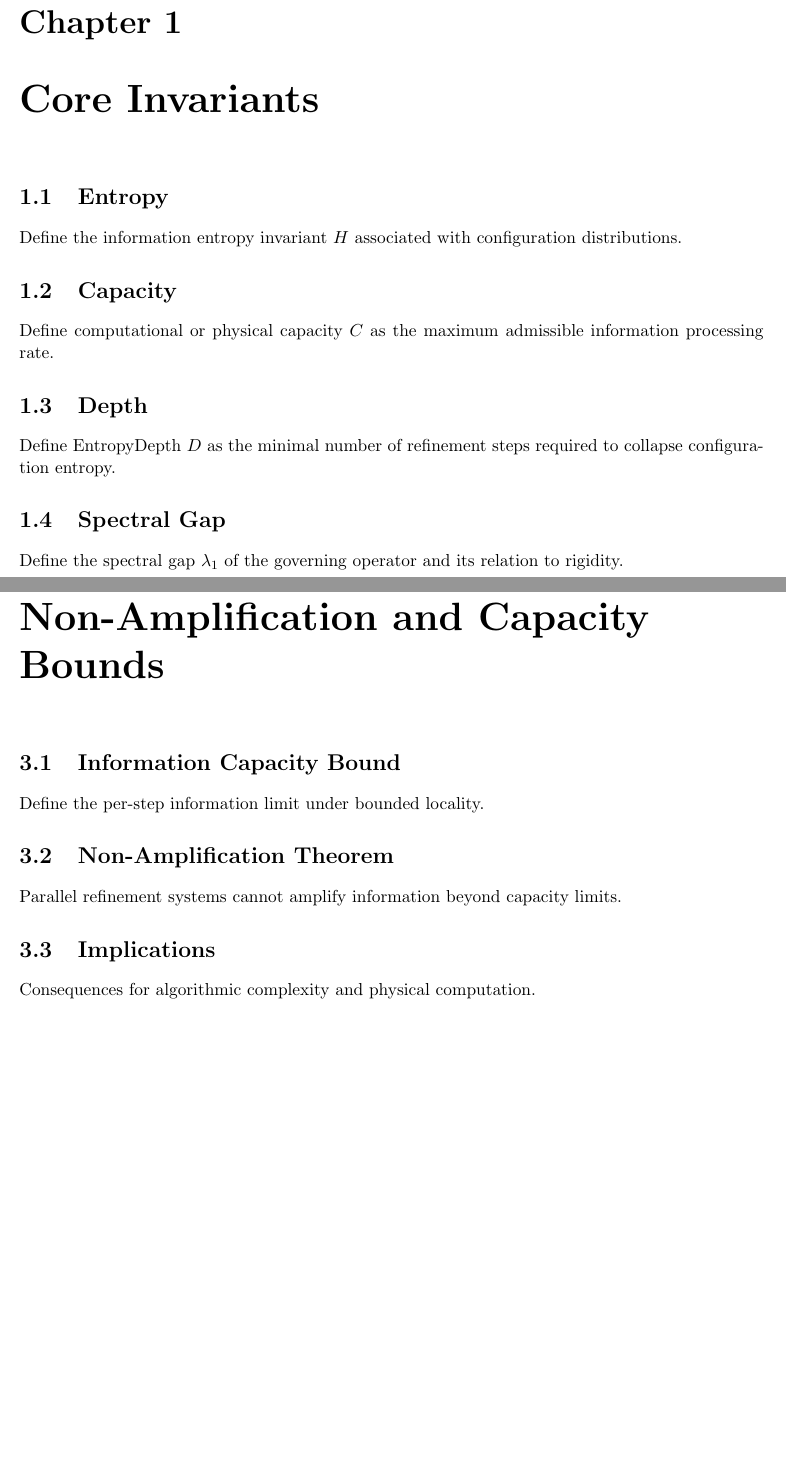
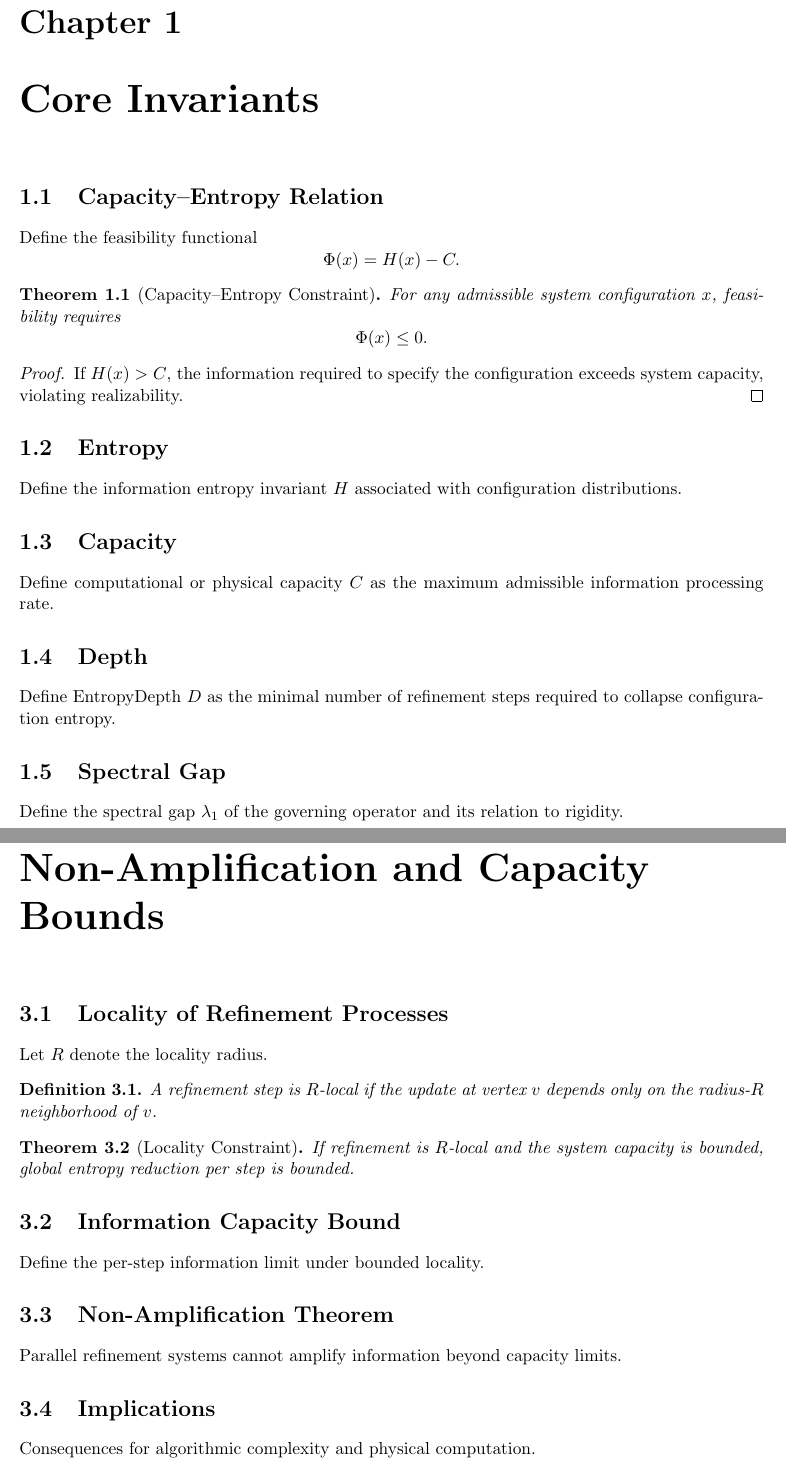
Before and after one commit to inaciovasquez2020/urf-textbook, a LaTeX thesis (main.tex, which reads tex/chapters/01_core_invariants.tex, tex/chapters/03_capacity_bounds.tex, tex/sections/entropy_capacity_relation.tex): two parts of pages 1 and 5 of 43, joined at a grey line, cut so that both start at the same text, the shorter picture padded with empty space. Compiled offline with pdfLaTeX.

Commit message:
Expand URF textbook sections: capacity-entropy relation, locality refinement, spectral rigidity

```diff
--- a/tex/chapters/01_core_invariants.tex
+++ b/tex/chapters/01_core_invariants.tex
@@ -1,4 +1,5 @@
 \chapter{Core Invariants}
+\input{tex/sections/entropy_capacity_relation}
 
 \section{Entropy}
 Define the information entropy invariant \(H\) associated with configuration distributions.
--- a/tex/chapters/03_capacity_bounds.tex
+++ b/tex/chapters/03_capacity_bounds.tex
@@ -1,4 +1,5 @@
 \chapter{Non-Amplification and Capacity Bounds}
+\input{tex/sections/locality_refinement}
 
 \section{Information Capacity Bound}
 Define the per-step information limit under bounded locality.
--- /dev/null
+++ b/tex/sections/entropy_capacity_relation.tex
@@ -0,0 +1,17 @@
+\section{Capacity--Entropy Relation}
+
+Define the feasibility functional
+\[
+\Phi(x) = H(x) - C .
+\]
+
+\begin{theorem}[Capacity--Entropy Constraint]
+For any admissible system configuration \(x\), feasibility requires
+\[
+\Phi(x) \le 0 .
+\]
+\end{theorem}
+
+\begin{proof}
+If \(H(x) > C\), the information required to specify the configuration exceeds system capacity, violating realizability.
+\end{proof}
--- /dev/null
+++ b/tex/sections/locality_refinement.tex
@@ -0,0 +1,11 @@
+\section{Locality of Refinement Processes}
+
+Let \(R\) denote the locality radius.
+
+\begin{definition}
+A refinement step is \(R\)-local if the update at vertex \(v\) depends only on the radius-\(R\) neighborhood of \(v\).
+\end{definition}
+
+\begin{theorem}[Locality Constraint]
+If refinement is \(R\)-local and the system capacity is bounded, global entropy reduction per step is bounded.
+\end{theorem}
```
Also changed, not shown: tex/chapters/06_applications.tex (+1 -0 lines), tex/sections/spectral_rigidity.tex (added, +10 -0 lines).
